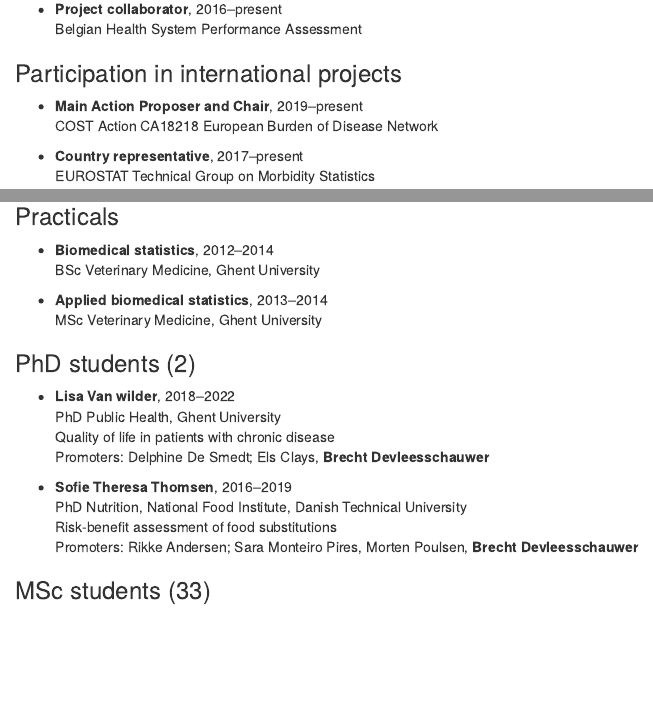
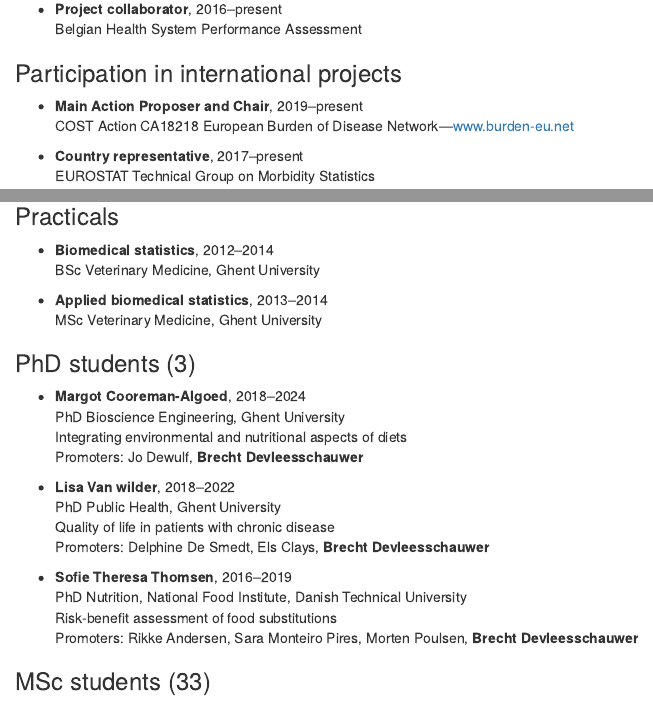
Before and after one commit to brechtdv/vitae, an R Markdown document (vitae.Rmd): the page in a window 1100 px wide, from 2360 px down, and a second part further down, joined at a grey line. Rendered offline with R 4.5, knitr and Pandoc, with nearby package versions; drawn as R Markdown's standard HTML page in place of the format the file asks for; some code elsewhere in the file could not run offline.

Commit message:
various updates

````diff
--- a/vitae.Rmd
+++ b/vitae.Rmd
@@ -127,7 +127,7 @@ cat(sanitize_specials(paste(sort(journals), collapse = ", "), "html"))
 ### Participation in international projects
 
 * **Main Action Proposer and Chair**, 2019--present
-    COST Action CA18218 European Burden of Disease Network
+    COST Action CA18218 European Burden of Disease Network---[www.burden-eu.net](https://www.burden-eu.net)
 
 * **Country representative**, 2017--present
     EUROSTAT Technical Group on Morbidity Statistics
@@ -289,17 +289,22 @@ Nepali   | +        | +       | +
 * **Applied biomedical statistics**, 2013--2014
     MSc Veterinary Medicine, Ghent University
 
-### PhD students (2)
+### PhD students (3)
+
+* **Margot Cooreman-Algoed**, 2018--2024
+    PhD Bioscience Engineering, Ghent University
+    Integrating environmental and nutritional aspects of diets
+    Promoters: Jo Dewulf, **Brecht Devleesschauwer**
 
 * **Lisa Van wilder**, 2018--2022
     PhD Public Health, Ghent University
     Quality of life in patients with chronic disease
-    Promoters: Delphine De Smedt; Els Clays, **Brecht Devleesschauwer**
+    Promoters: Delphine De Smedt, Els Clays, **Brecht Devleesschauwer**
 
 * **Sofie Theresa Thomsen**, 2016--2019
     PhD Nutrition, National Food Institute, Danish Technical University
     Risk-benefit assessment of food substitutions
-    Promoters: Rikke Andersen; Sara Monteiro Pires, Morten Poulsen, **Brecht Devleesschauwer**
+    Promoters: Rikke Andersen, Sara Monteiro Pires, Morten Poulsen, **Brecht Devleesschauwer**
 
 ```{r, echo=FALSE, results='asis', message=FALSE}
 db <- read_excel("students.xlsx", "students", na = "NA")
````
Also changed, not shown: BrechtDevleesschauwer_CV.pdf, publications.xlsx, vitae.html, 1 other file.
